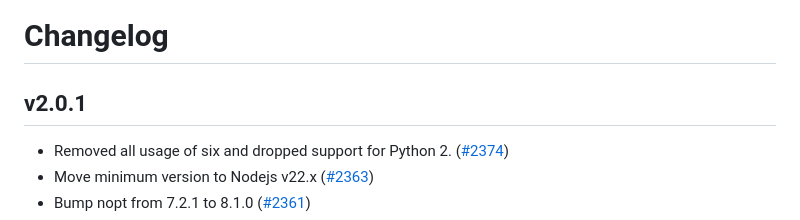
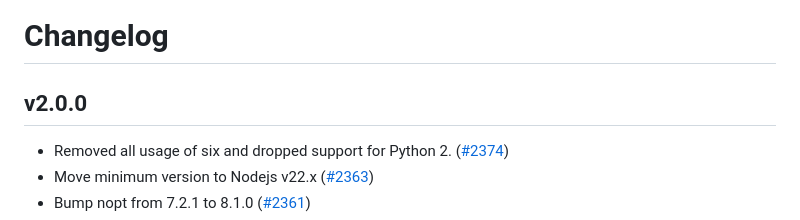
Before and after one commit to beautifier/js-beautify, a Markdown page: CHANGELOG.md, the part around the change. Rendered like a GitHub page.

Commit message:
Update Changelog

```diff
--- a/CHANGELOG.md
+++ b/CHANGELOG.md
@@ -1,6 +1,6 @@
 # Changelog
 
-## v2.0.1
+## v2.0.0
 * Removed all usage of six and dropped support for Python 2. ([#2374](https://github.com/beautifier/js-beautify/pull/2374))
 * Move minimum version to Nodejs v22.x ([#2363](https://github.com/beautifier/js-beautify/pull/2363))
 * Bump nopt from 7.2.1 to 8.1.0 ([#2361](https://github.com/beautifier/js-beautify/pull/2361))
```
